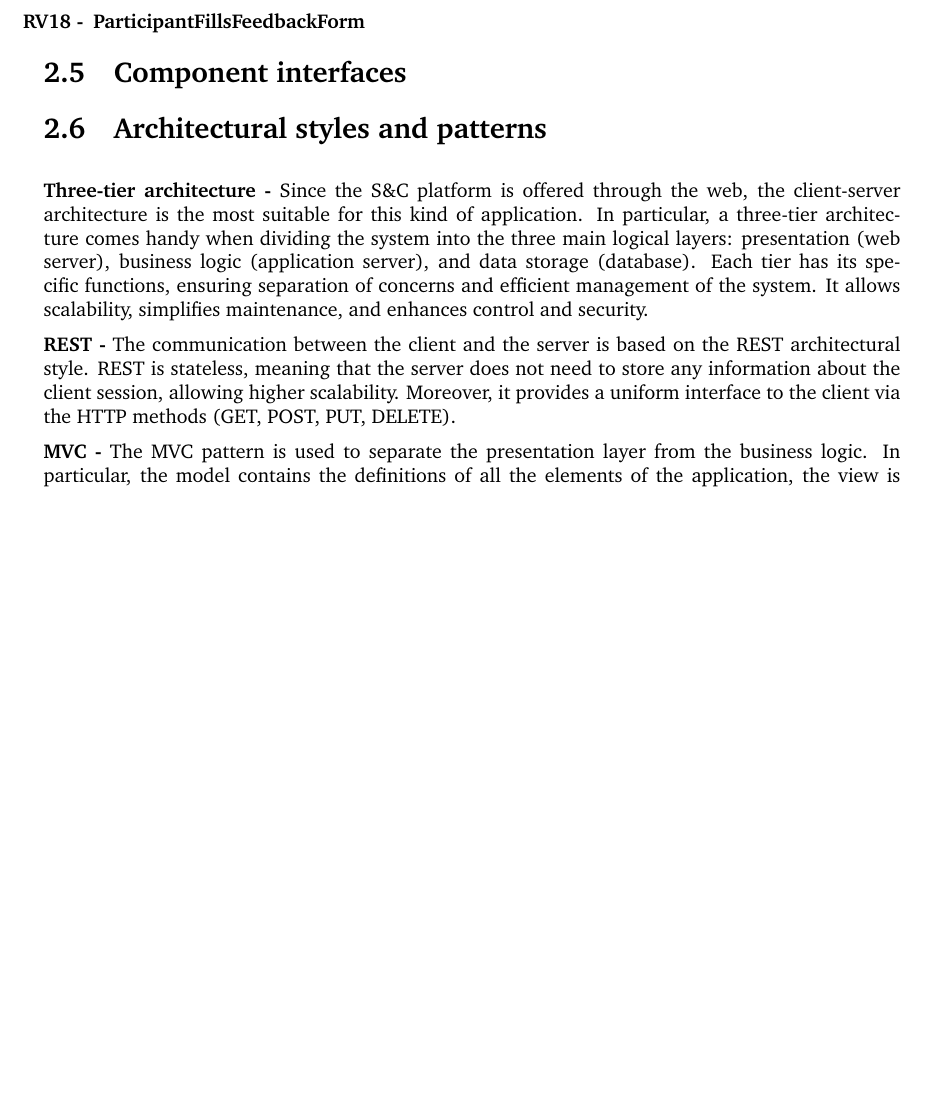
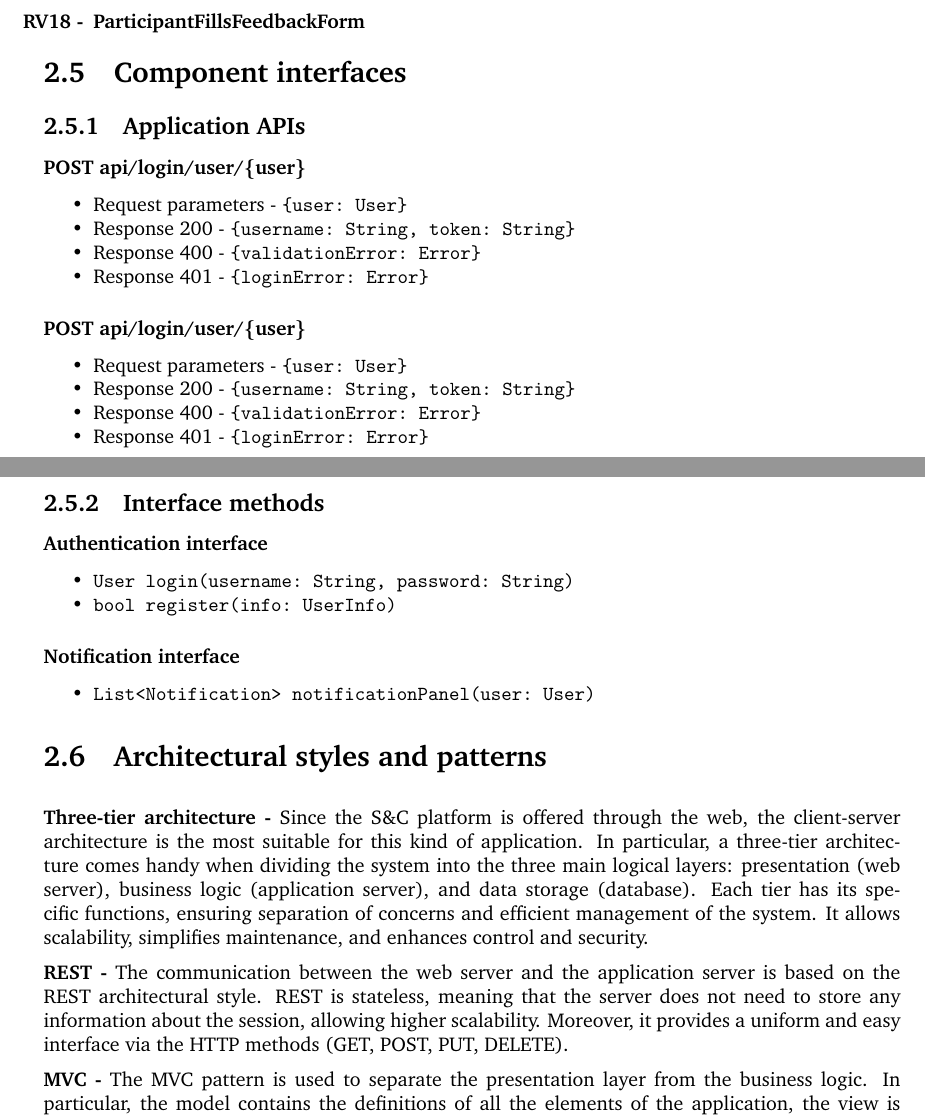
Before and after one commit to Fostidich/Students-And-Companies, a LaTeX document (documents/DD/main.tex, which reads documents/DD/architectural-design.tex): part of page 10 of 16 before the commit and two parts of pages 10 and 11 of 17 after it, the two joined at a grey line, cut so that both start at the same text, the shorter picture padded with empty space. Compiled offline with pdfLaTeX.

Commit message:
components interfaces layout examples

```diff
--- a/documents/DD/architectural-design.tex
+++ b/documents/DD/architectural-design.tex
@@ -143,6 +143,37 @@ The diagrams include the component described in the previous sections, and the e
 
 \section{Component interfaces}
 
+\subsection{Application APIs}
+
+\subsubsection{POST api/login/user/\{user\}}
+\begin{itemize}
+    \item Request parameters - \verb|{user: User}|
+    \item Response 200 - \verb|{username: String, token: String}|
+    \item Response 400 - \verb|{validationError: Error}|
+    \item Response 401 - \verb|{loginError: Error}|
+\end{itemize}
+
+\subsubsection{POST api/login/user/\{user\}}
+\begin{itemize}
+    \item Request parameters - \verb|{user: User}|
+    \item Response 200 - \verb|{username: String, token: String}|
+    \item Response 400 - \verb|{validationError: Error}|
+    \item Response 401 - \verb|{loginError: Error}|
+\end{itemize}
+
+\subsection{Interface methods}
+
+\subsubsection{Authentication interface}
+\begin{itemize}
+    \item \verb|User login(username: String, password: String)|
+    \item \verb|bool register(info: UserInfo)|
+\end{itemize}
+
+\subsubsection{Notification interface}
+\begin{itemize}
+    \item \verb|List<Notification> notificationPanel(user: User)|
+\end{itemize}
+
 \section{Architectural styles and patterns}
 
 \htitle{Three-tier architecture}
@@ -152,9 +183,9 @@ Each tier has its specific functions, ensuring separation of concerns and effici
 It allows scalability, simplifies maintenance, and enhances control and security.
 
 \htitle{REST}
-The communication between the client and the server is based on the REST architectural style.
-REST is stateless, meaning that the server does not need to store any information about the client session, allowing higher scalability.
-Moreover, it provides a uniform interface to the client via the HTTP methods (GET, POST, PUT, DELETE).
+The communication between the web server and the application server is based on the REST architectural style.
+REST is stateless, meaning that the server does not need to store any information about the session, allowing higher scalability.
+Moreover, it provides a uniform and easy interface via the HTTP methods (GET, POST, PUT, DELETE).
 
 \htitle{MVC}
 The MVC pattern is used to separate the presentation layer from the business logic.
--- a/documents/DD/main.tex
+++ b/documents/DD/main.tex
@@ -36,14 +36,6 @@
 
 % ------- COLORS ------- %
 
-\definecolor{ccode}{RGB}{0, 0, 192}
-
-\DefineVerbatimEnvironment{verbatim}{Verbatim}
-    {fontfamily=courier, fontsize=\small, formatcom=\color{ccode}}
-
-\RenewDocumentCommand{\verb}{v}
-    {\begingroup\color{ccode}\fontfamily{pcr}\selectfont#1\endgroup}
-
 \hypersetup{
     colorlinks=true,
     linkcolor=black,
@@ -58,6 +50,7 @@
 
 \newcommand{\newpar}[0]{\vspace{2mm}\noindent}
 \newcommand{\htitle}[1]{\newpar\textbf{#1 -}}
+\newcommand{\ititle}[1]{\newpar\hspace{1em}\textbf{#1}}
 \newcommand{\hyperlabel}[1]{\hypertarget{#1}\phantomsection\label{#1}}
 \newcommand{\hyperitem}[2]{\item \hyperlink{#1}{#2}\leaders\hbox to 0.8em{\hss.\hss}\hfill\hbox to 1.8em{\hss\pageref{#1}}}
 \newcommand{\stdtilde}[0]{\raise.17ex\hbox{$\scriptstyle\sim$}}
```
Also changed, not shown: assets/layout.tex (+1 -8 lines), documents/ATD/main.tex (+1 -8 lines), documents/ITD/main.tex (+1 -8 lines), documents/RASD/main.tex (+1 -8 lines).
